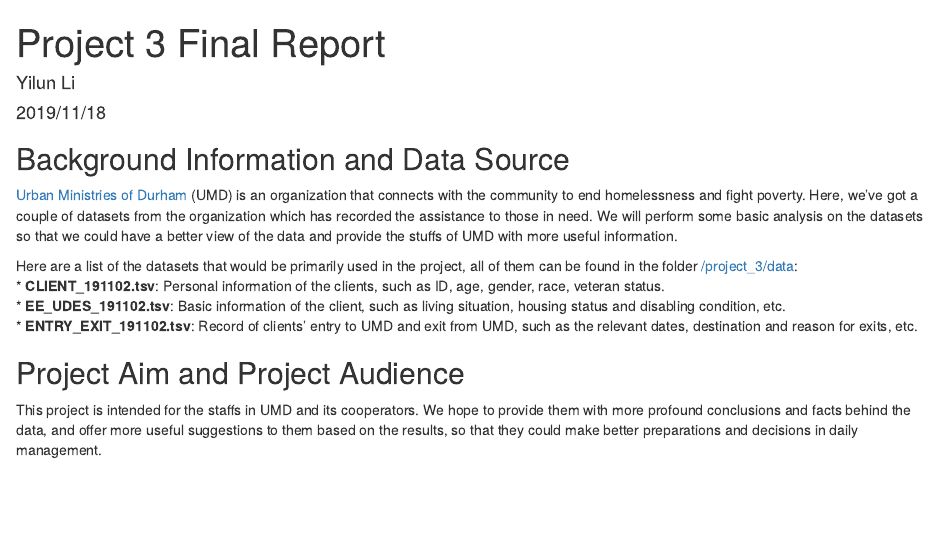
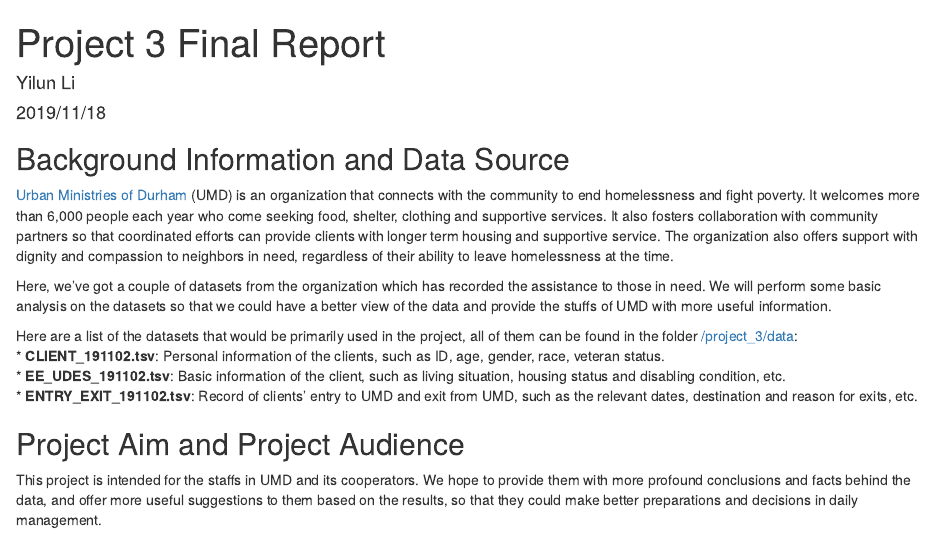
Before and after one commit to jvazquez2/bios611-projects-fall-2019-OSylli, an R Markdown document (project_3/Project_3_Final_Report.Rmd): the page in a window 1100 px wide, from its top. The pictures show the output file project_3/Project_3_Final_Report.html that the author committed with the source, opened offline.

Commit message:
Project 3 Final Report

```diff
--- a/project_3/Project_3_Final_Report.Rmd
+++ b/project_3/Project_3_Final_Report.Rmd
@@ -11,7 +11,9 @@
 
 ## Background Information and Data Source
 
-[Urban Ministries of Durham](http://www.umdurham.org/) (UMD) is an organization that connects with the community to end homelessness and fight poverty. Here, we've got a couple of datasets from the organization which has recorded the assistance to those in need. We will perform some basic analysis on the datasets so that we could have a better view of the data and provide the stuffs of UMD with more useful information.
+[Urban Ministries of Durham](http://www.umdurham.org/) (UMD) is an organization that connects with the community to end homelessness and fight poverty. It welcomes more than 6,000 people each year who come seeking food, shelter, clothing and supportive services. It also fosters collaboration with community partners so that coordinated efforts can provide clients with longer term housing and supportive service. The organization also offers support with dignity and compassion to neighbors in need, regardless of their ability to leave homelessness at the time.
+
+Here, we've got a couple of datasets from the organization which has recorded the assistance to those in need. We will perform some basic analysis on the datasets so that we could have a better view of the data and provide the stuffs of UMD with more useful information.
 
 Here are a list of the datasets that would be primarily used in the project, all of them can be found in the folder [/project_3/data](https://github.com/datasci611/bios611-projects-fall-2019-OSylli/tree/master/project_3/data):
   * **CLIENT_191102.tsv**: Personal information of the clients, such as ID, age, gender, race, veteran status.
```
Also changed, not shown: project_3/Project_3_Final_Report.html.
